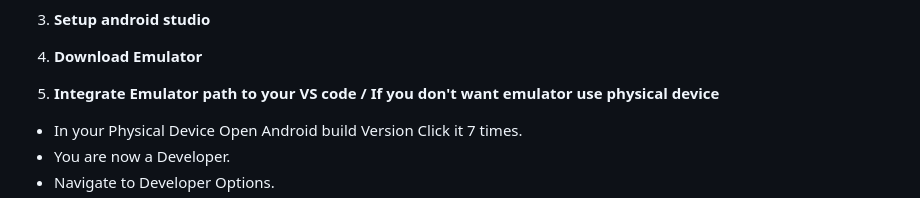
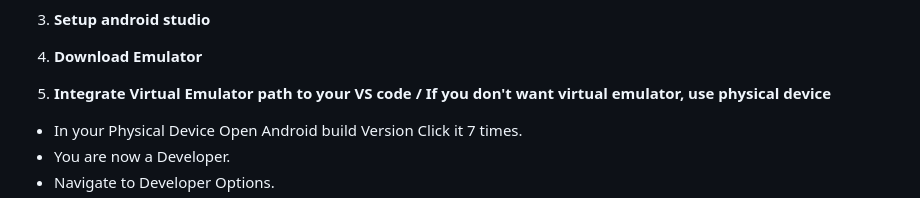
Before and after one commit to lightdarkmaster/seedscan, a Markdown page: README.md, the part around the change. Drawn GitHub-style.

```diff
--- a/README.md
+++ b/README.md
@@ -75,7 +75,7 @@ A Flutter application designed to provide a user-friendly interface for selectin
 
 4. **Download Emulator**
 
-5. **Integrate Emulator path to your VS code / If you don't want emulator use physical device**
+5. **Integrate Virtual Emulator path to your VS code / If you don't want virtual emulator, use physical device**
 
 - In your Physical Device Open Android build Version Click it 7 times.
 - You are now a Developer.
```
